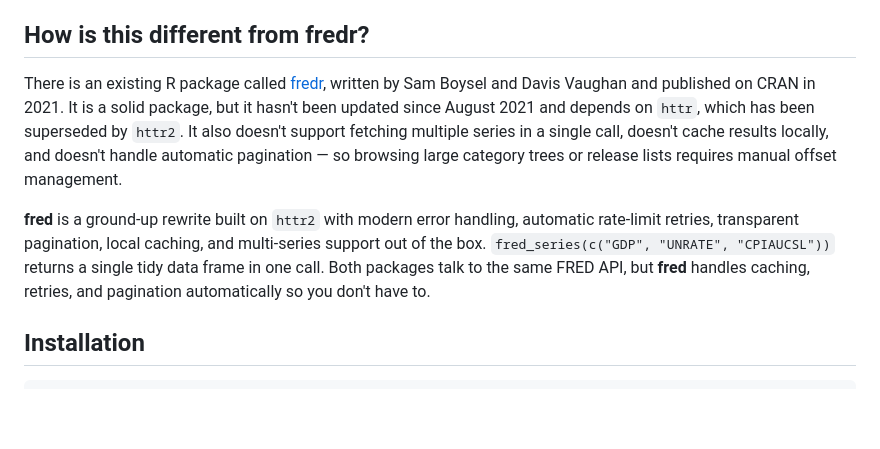
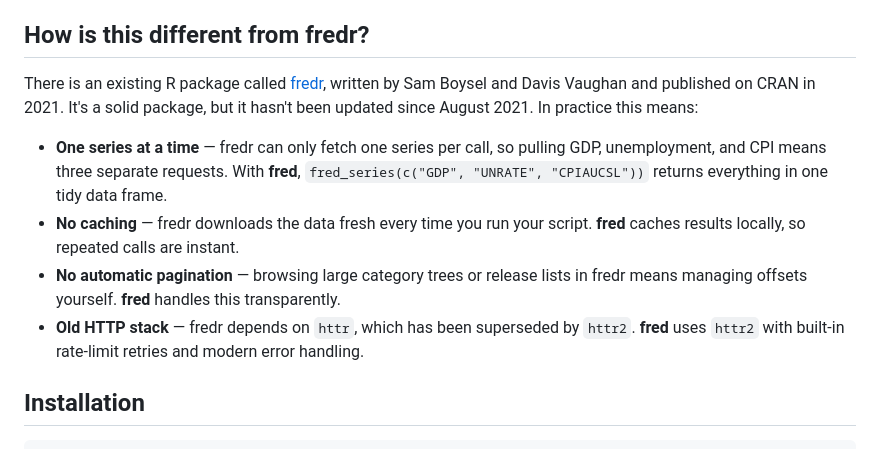
Before and after one commit to charlescoverdale/fred, a Markdown page: README.md, the part around the change. Drawn GitHub-style; blank space fills up the shorter version.

Commit message:
Make fredr comparison clearer with bullet points

```diff
--- a/README.md
+++ b/README.md
@@ -20,9 +20,12 @@ This package wraps the FRED API so you can pull data directly into R with a sing
 
 ## How is this different from fredr?
 
-There is an existing R package called [fredr](https://cran.r-project.org/package=fredr), written by Sam Boysel and Davis Vaughan and published on CRAN in 2021. It is a solid package, but it hasn't been updated since August 2021 and depends on `httr`, which has been superseded by `httr2`. It also doesn't support fetching multiple series in a single call, doesn't cache results locally, and doesn't handle automatic pagination — so browsing large category trees or release lists requires manual offset management.
+There is an existing R package called [fredr](https://cran.r-project.org/package=fredr), written by Sam Boysel and Davis Vaughan and published on CRAN in 2021. It's a solid package, but it hasn't been updated since August 2021. In practice this means:
 
-**fred** is a ground-up rewrite built on `httr2` with modern error handling, automatic rate-limit retries, transparent pagination, local caching, and multi-series support out of the box. `fred_series(c("GDP", "UNRATE", "CPIAUCSL"))` returns a single tidy data frame in one call. Both packages talk to the same FRED API, but **fred** handles caching, retries, and pagination automatically so you don't have to.
+- **One series at a time** — fredr can only fetch one series per call, so pulling GDP, unemployment, and CPI means three separate requests. With **fred**, `fred_series(c("GDP", "UNRATE", "CPIAUCSL"))` returns everything in one tidy data frame.
+- **No caching** — fredr downloads the data fresh every time you run your script. **fred** caches results locally, so repeated calls are instant.
+- **No automatic pagination** — browsing large category trees or release lists in fredr means managing offsets yourself. **fred** handles this transparently.
+- **Old HTTP stack** — fredr depends on `httr`, which has been superseded by `httr2`. **fred** uses `httr2` with built-in rate-limit retries and modern error handling.
 
 ## Installation
 
```
